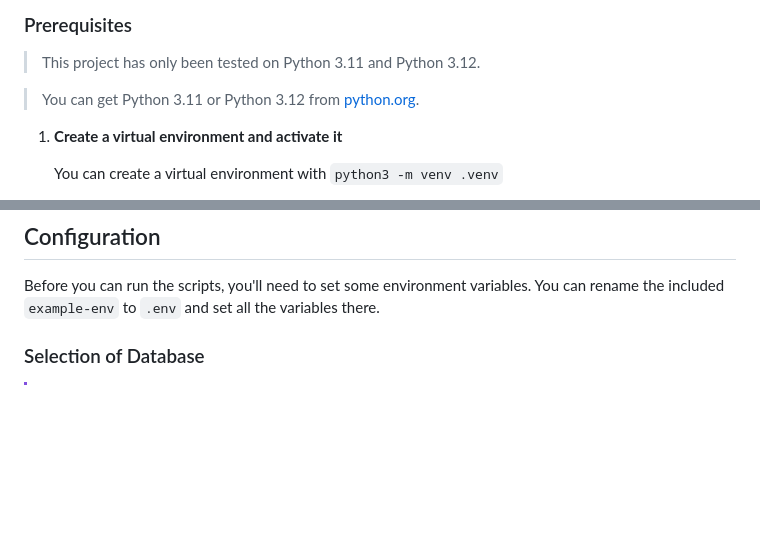
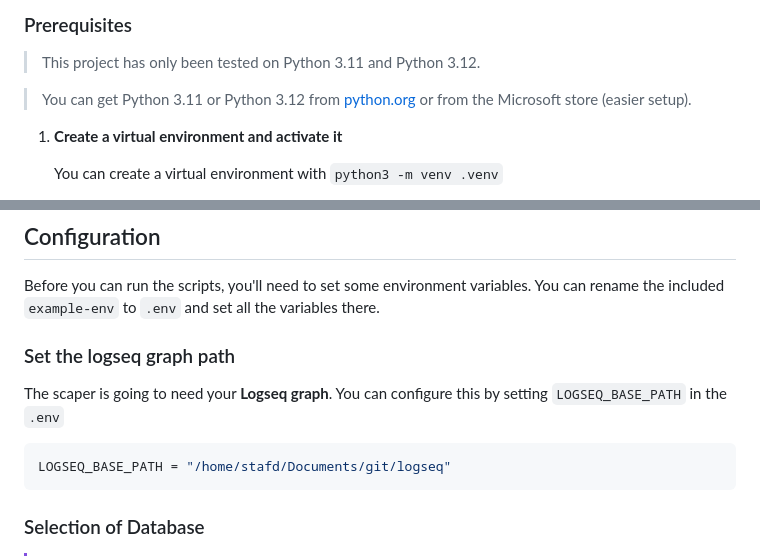
Before and after one commit to RatDotRaw/TagLens, a Markdown page: README.md, 2 parts joined by grey strips. Rendered like a GitHub page; blank space fills up the shorter version.

Commit message:
fix: add logseq path step

````diff
--- a/README.md
+++ b/README.md
@@ -7,7 +7,7 @@
 
 > This project has only been tested on Python 3.11 and Python 3.12.
 
-> You can get Python 3.11 or Python 3.12 from [python.org](https://www.python.org/downloads/).
+> You can get Python 3.11 or Python 3.12 from [python.org](https://www.python.org/downloads/) or from the Microsoft store (easier setup).
 
 1. **Create a virtual environment and activate it**
 
@@ -26,6 +26,13 @@
 
 Before you can run the scripts, you'll need to set some environment variables.
 You can rename the included `example-env` to `.env` and set all the variables there.
+
+### Set the logseq graph path
+
+The scaper is going to need your **Logseq graph**. You can configure this by setting `LOGSEQ_BASE_PATH` in the `.env`
+```env
+LOGSEQ_BASE_PATH = "/home/stafd/Documents/git/logseq"
+```
 
 ### Selection of Database
 
````
